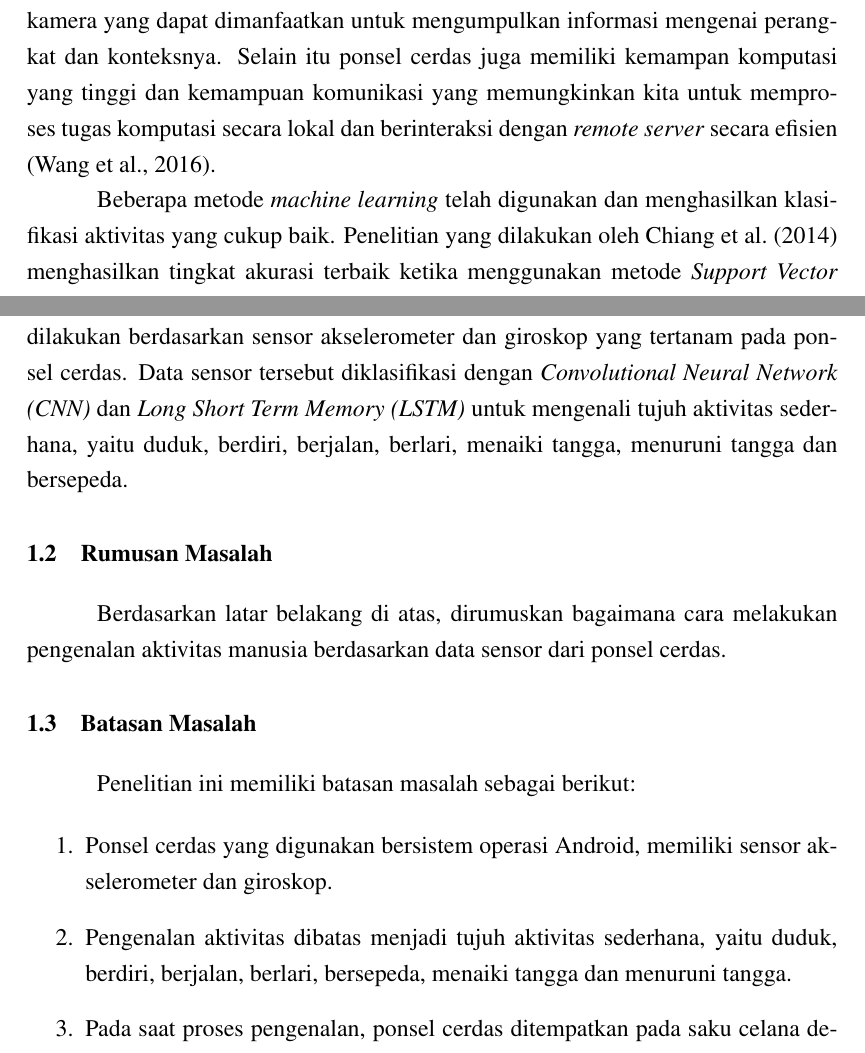
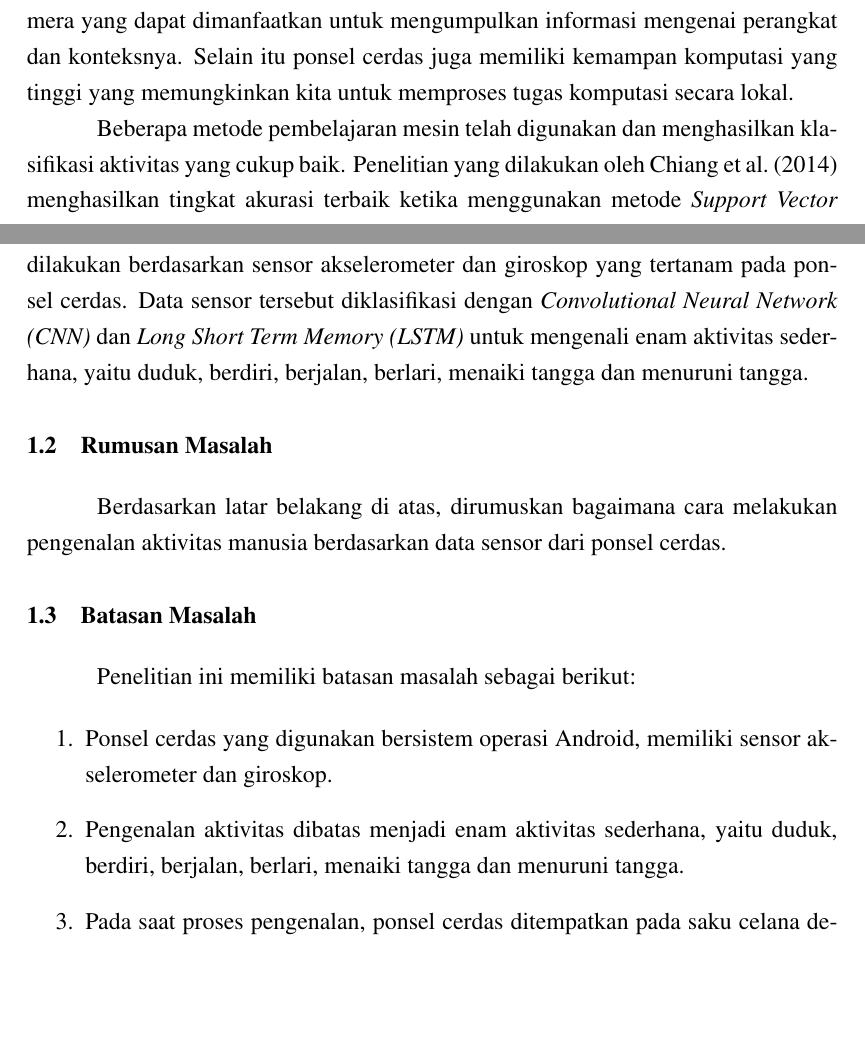
Before and after one commit to ilhamadun/skripsi-har, a LaTeX thesis (skripsi/skripsi.tex, which reads skripsi/bab/1-pendahuluan.tex): two parts of pages 13 and 14 of 52, joined at a grey line, cut so that both start at the same text, the shorter picture padded with empty space. Compiled offline with pdfLaTeX.

Commit message:
Update pendahuluan
- Menyesuaikan konten terbaru
- Memperbaiki terjemahan

```diff
--- a/skripsi/bab/1-pendahuluan.tex
+++ b/skripsi/bab/1-pendahuluan.tex
@@ -5,13 +5,13 @@ Pengenalan aktivitas manusia adalah salah satu bidang yang penting dalam pengemb
 
 Berbagai penelitian dilakukan untuk mengenali aktivitas dari gerakan tubuh. Pada awalnya pengambilan data dilakukan dengan sensor yang digunakan pada beberapa bagian tubuh yang berbeda, seperti pergelangan tangan, lengan, dada, paha, dan pergelangan kaki. Proses pembelajaran mesin dilakukan pada komputer yang terpisah untuk mengklasifikasikan data sensor menjadi aktivitas. Namun pendekatan tersebut memiliki kesulitan untuk diimplementasikan pada masyarakat luas karena pengguna perlu menggunakan beberapa perangkat eksternal.
 
-Seiring dengan berkembangnya teknologi, berbagai penelitian pun dilakukan dengan memanfaatkan sensor-sensor yang tertanam pada ponsel cerdas. Ponsel cerdas dilengkapi dengan beberapa sensor seperti akselerometer, giroskop, GPS dan kamera yang dapat dimanfaatkan untuk mengumpulkan informasi mengenai perangkat dan konteksnya. Selain itu ponsel cerdas juga memiliki kemampan komputasi yang tinggi dan kemampuan komunikasi yang memungkinkan kita untuk memproses tugas komputasi secara lokal dan berinteraksi dengan \textit{remote server} secara efisien \citep{wang-2016}.
+Seiring dengan berkembangnya teknologi, berbagai penelitian pun dilakukan dengan memanfaatkan sensor-sensor yang tertanam pada ponsel cerdas. Ponsel cerdas dilengkapi dengan beberapa sensor seperti akselerometer, giroskop, GPS dan kamera yang dapat dimanfaatkan untuk mengumpulkan informasi mengenai perangkat dan konteksnya. Selain itu ponsel cerdas juga memiliki kemampan komputasi yang tinggi yang memungkinkan kita untuk memproses tugas komputasi secara lokal.
 
-Beberapa metode \textit{machine learning} telah digunakan dan menghasilkan klasifikasi aktivitas yang cukup baik. Penelitian yang dilakukan oleh \citet{Chiang-201413} menghasilkan tingkat akurasi terbaik ketika menggunakan metode \textit{Support Vector Machine (SVM)}, sedangkan penelitian yang dilakukan oleh \citet{shoaib-2013} menunjukkan bahwa metode terbaik berbeda-beda untuk setiap aktivitas. Perbedaan ini terjadi karena masing-masing peneliti memilih representasi data yang berbeda, sedangkan performa suatu algoritma sangat bergantung pada representasi dari data yang digunakan \citep{goodfellow-2016}. Selain itu salah satu kesulitan dalam klasifikasi aktivitas adalah setiap orang melakukan aktivitas dengan cara yang beragam. Penelitain yang dilakukan oleh \citet{tapia-2007} menghasilkan tingkat akurasi 94,6\% pada pelatihan yang bergantung pada subjek, namun menurun drastis menjadi 56,3\% pada pelatihan yang independen terhadap subjek.
+Beberapa metode pembelajaran mesin telah digunakan dan menghasilkan klasifikasi aktivitas yang cukup baik. Penelitian yang dilakukan oleh \citet{Chiang-201413} menghasilkan tingkat akurasi terbaik ketika menggunakan metode \textit{Support Vector Machine (SVM)}, sedangkan penelitian yang dilakukan oleh \citet{shoaib-2013} menunjukkan bahwa metode terbaik berbeda-beda untuk setiap aktivitas. Perbedaan ini terjadi karena masing-masing peneliti memilih representasi data yang berbeda, sedangkan performa suatu algoritma sangat bergantung pada representasi dari data yang digunakan \citep{Goodfellow-2016}. Selain itu salah satu kesulitan dalam klasifikasi aktivitas adalah setiap orang melakukan aktivitas dengan cara yang beragam. Penelitain yang dilakukan oleh \citet{tapia-2007} menghasilkan tingkat akurasi 94,6\% pada pelatihan yang bergantung pada subjek, namun menurun drastis menjadi 56,3\% pada pelatihan yang independen terhadap subjek.
 
 \textit{Deep learning} adalah salah satu bidang pembelajaran mesin yang populer dalam beberapa tahun terakhir. Berbagai masalah yang semula sulit bagi metode pembelajaran mesin tradisional kini dapat diselesaikan dengan baik menggunakan \textit{deep learning}. Berbeda dengan metode pembelajaran mesin tradisional yang memerlukan pemilihan representasi data secara manual, \textit{deep learning} mampu mencari representasi data secara otomatis. \textit{Deep learning} merepresentasikan suatu konsep yang kompleks sebagai rangkaian konsep-konsep yang lebih sederhana. Kemampuan ini menjadi salah satu alasan \textit{deep learning} memiliki performa yang lebih baik dari metode pembelajaran mesin lainnya.
 
-Dalam penelitian ini dirancang sebuah sistem pengenalan aktivitas manusia yang melengkapi kekurangan penelitian-penelitian sebelumnya. Pengenalan aktivitas dilakukan berdasarkan sensor akselerometer dan giroskop yang tertanam pada ponsel cerdas. Data sensor tersebut diklasifikasi dengan \textit{Convolutional Neural Network (CNN)} dan \textit{Long Short Term Memory (LSTM)} untuk mengenali tujuh aktivitas sederhana, yaitu duduk, berdiri, berjalan, berlari, menaiki tangga, menuruni tangga dan bersepeda.
+Dalam penelitian ini dirancang sebuah sistem pengenalan aktivitas manusia yang melengkapi kekurangan penelitian-penelitian sebelumnya. Pengenalan aktivitas dilakukan berdasarkan sensor akselerometer dan giroskop yang tertanam pada ponsel cerdas. Data sensor tersebut diklasifikasi dengan \textit{Convolutional Neural Network (CNN)} dan \textit{Long Short Term Memory (LSTM)} untuk mengenali enam aktivitas sederhana, yaitu duduk, berdiri, berjalan, berlari, menaiki tangga dan menuruni tangga.
 
 \section{Rumusan Masalah}
 Berdasarkan latar belakang di atas, dirumuskan bagaimana cara melakukan pengenalan aktivitas manusia berdasarkan data sensor dari ponsel cerdas.
@@ -21,7 +21,7 @@ Penelitian ini memiliki batasan masalah sebagai berikut:
 
 \begin{enumerate}
     \item Ponsel cerdas yang digunakan bersistem operasi Android, memiliki sensor akselerometer dan giroskop.
-    \item Pengenalan aktivitas dibatas menjadi tujuh aktivitas sederhana, yaitu duduk, berdiri, berjalan, berlari, bersepeda, menaiki tangga dan menuruni tangga.
+    \item Pengenalan aktivitas dibatas menjadi enam aktivitas sederhana, yaitu duduk, berdiri, berjalan, berlari, menaiki tangga dan menuruni tangga.
     \item Pada saat proses pengenalan, ponsel cerdas ditempatkan pada saku celana dengan posisi acak.
 \end{enumerate}
 
```
